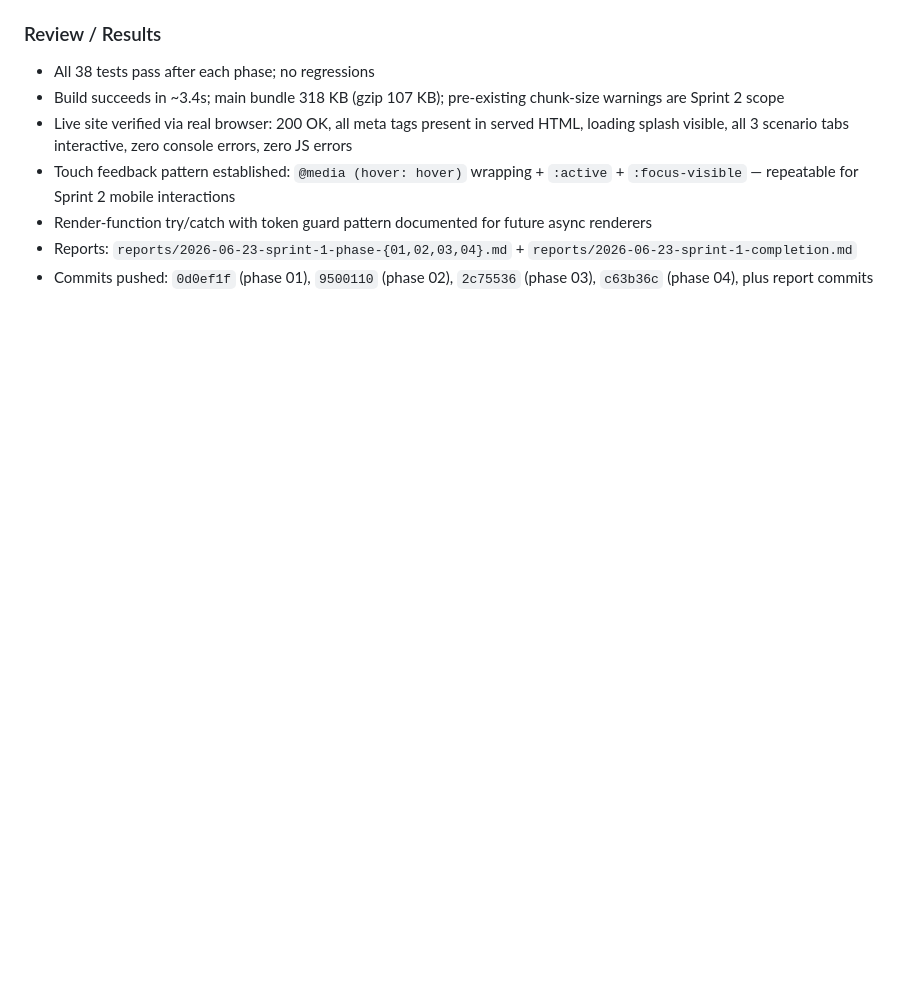
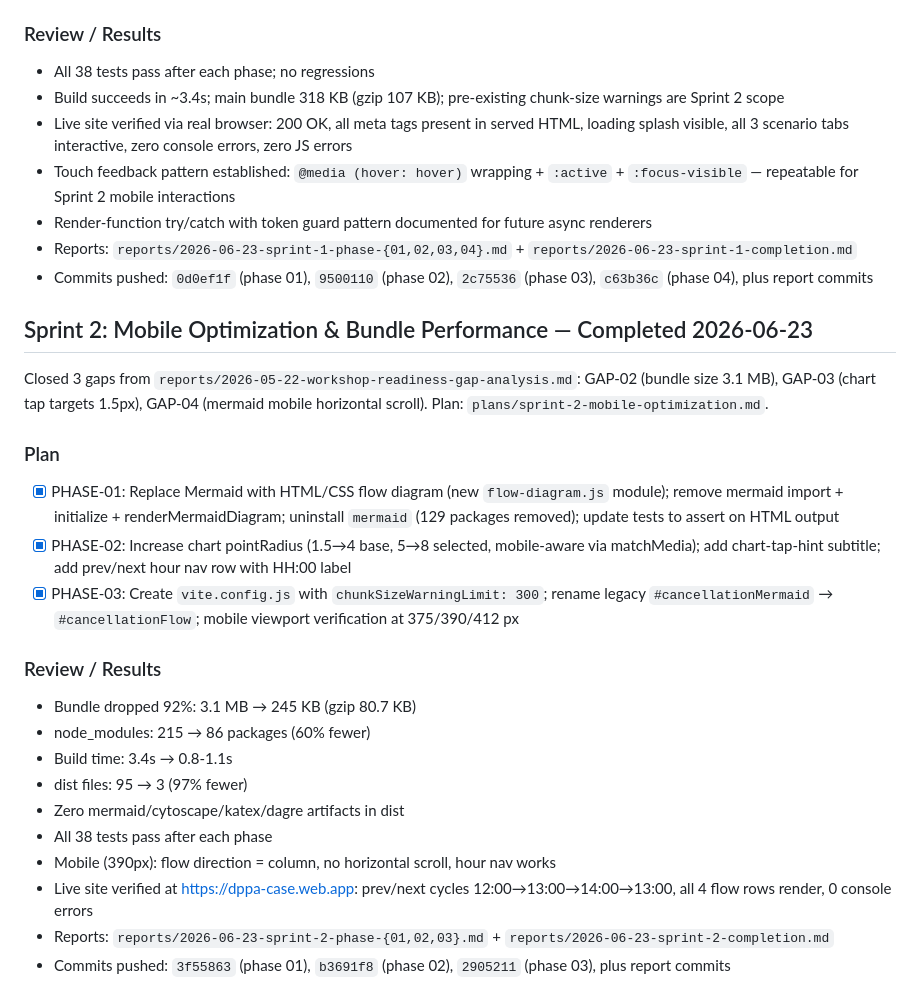
Before and after one commit to tah-allotrope/dppa-case, a Markdown page: activeContext.md, the part around the change. Rendered like a GitHub page; blank space fills up the shorter version.

```diff
--- a/activeContext.md
+++ b/activeContext.md
@@ -319,3 +319,24 @@ Closed 5 gaps from `reports/2026-05-22-workshop-readiness-gap-analysis.md`: GAP-
 - Render-function try/catch with token guard pattern documented for future async renderers
 - Reports: `reports/2026-06-23-sprint-1-phase-{01,02,03,04}.md` + `reports/2026-06-23-sprint-1-completion.md`
 - Commits pushed: `0d0ef1f` (phase 01), `9500110` (phase 02), `2c75536` (phase 03), `c63b36c` (phase 04), plus report commits
+
+## Sprint 2: Mobile Optimization & Bundle Performance — Completed 2026-06-23
+
+Closed 3 gaps from `reports/2026-05-22-workshop-readiness-gap-analysis.md`: GAP-02 (bundle size 3.1 MB), GAP-03 (chart tap targets 1.5px), GAP-04 (mermaid mobile horizontal scroll). Plan: `plans/sprint-2-mobile-optimization.md`.
+
+### Plan
+- [x] PHASE-01: Replace Mermaid with HTML/CSS flow diagram (new `flow-diagram.js` module); remove mermaid import + initialize + renderMermaidDiagram; uninstall `mermaid` (129 packages removed); update tests to assert on HTML output
+- [x] PHASE-02: Increase chart pointRadius (1.5→4 base, 5→8 selected, mobile-aware via matchMedia); add chart-tap-hint subtitle; add prev/next hour nav row with HH:00 label
+- [x] PHASE-03: Create `vite.config.js` with `chunkSizeWarningLimit: 300`; rename legacy `#cancellationMermaid` → `#cancellationFlow`; mobile viewport verification at 375/390/412 px
+
+### Review / Results
+- Bundle dropped 92%: 3.1 MB → 245 KB (gzip 80.7 KB)
+- node_modules: 215 → 86 packages (60% fewer)
+- Build time: 3.4s → 0.8-1.1s
+- dist files: 95 → 3 (97% fewer)
+- Zero mermaid/cytoscape/katex/dagre artifacts in dist
+- All 38 tests pass after each phase
+- Mobile (390px): flow direction = column, no horizontal scroll, hour nav works
+- Live site verified at https://dppa-case.web.app: prev/next cycles 12:00→13:00→14:00→13:00, all 4 flow rows render, 0 console errors
+- Reports: `reports/2026-06-23-sprint-2-phase-{01,02,03}.md` + `reports/2026-06-23-sprint-2-completion.md`
+- Commits pushed: `3f55863` (phase 01), `b3691f8` (phase 02), `2905211` (phase 03), plus report commits
```
Also changed, not shown: plans/sprint-2-mobile-optimization.md (+7 -1 lines), reports/2026-06-23-sprint-2-completion.md (added, +143 -0 lines).
